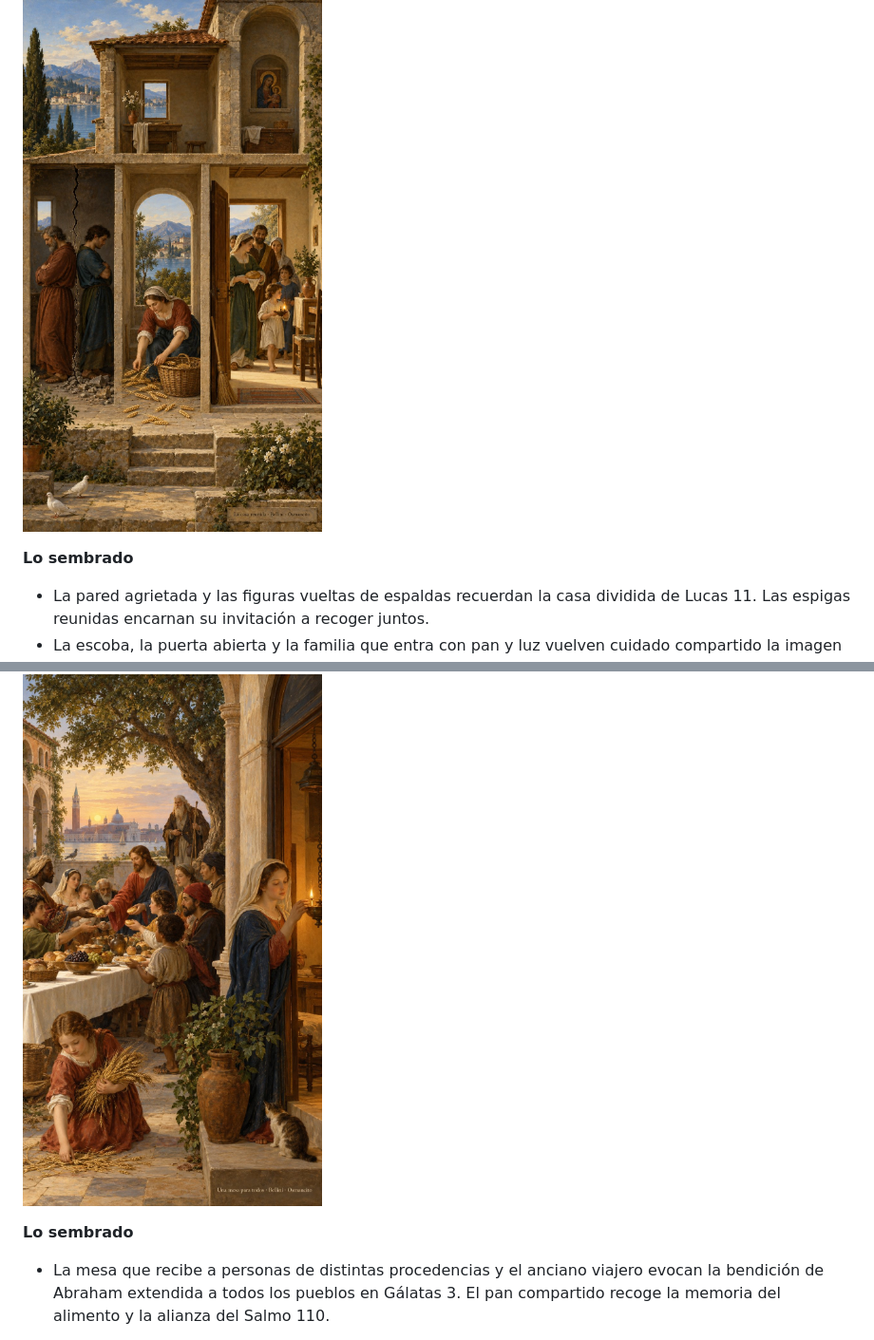
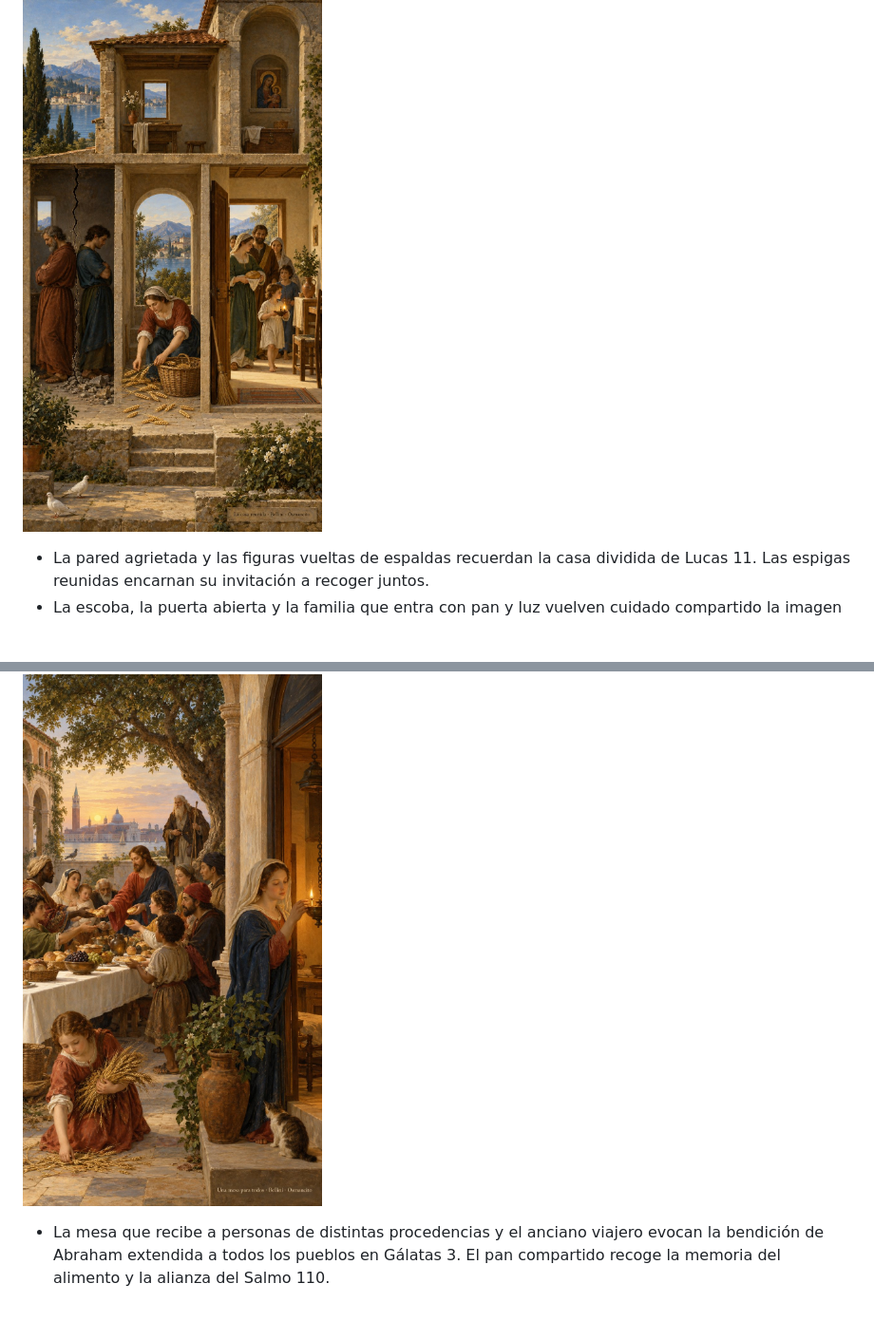
Before and after one commit to osmancitov/capilla, a Markdown page: md/cgbaaj_casa-reunida.md, 2 parts joined by grey strips. Shown at 95% size. Drawn GitHub-style; blank space fills up the shorter version.

Commit message:
Refactor content in casa-reunida.md for clarity
Removed repetitive sections and adjusted content for clarity.

```diff
--- a/md/cgbaaj_casa-reunida.md
+++ b/md/cgbaaj_casa-reunida.md
@@ -8,14 +8,10 @@ _Que reunamos lo que el miedo dispersa y cuidemos la casa que compartimos. Que l
 
 ![La casa reunida](../img/cgbaaj-casa-reunida.jpg)
 
-**Lo sembrado**
-
 - La pared agrietada y las figuras vueltas de espaldas recuerdan la casa dividida de Lucas 11. Las espigas reunidas encarnan su invitación a recoger juntos.
 - La escoba, la puerta abierta y la familia que entra con pan y luz vuelven cuidado compartido la imagen de la casa barrida.
 
 ![Una mesa para todos](../img/cgbaaj-mesa-todos.jpg)
-
-**Lo sembrado**
 
 - La mesa que recibe a personas de distintas procedencias y el anciano viajero evocan la bendición de Abraham extendida a todos los pueblos en Gálatas 3. El pan compartido recoge la memoria del alimento y la alianza del Salmo 110.
 
```
Also changed, not shown: other parts of md/cgbaaj_casa-reunida.md (+0 -6 lines).
